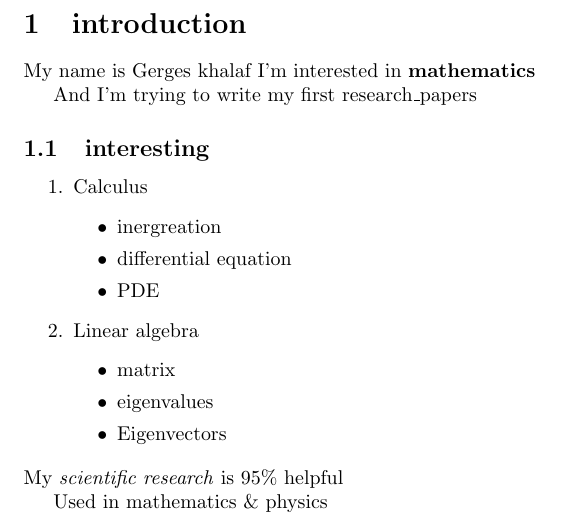
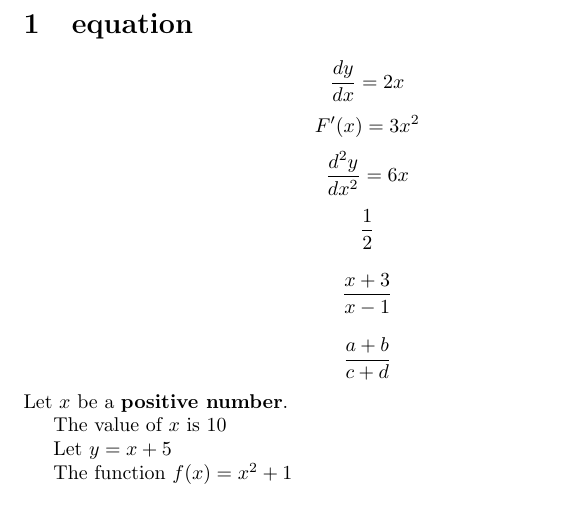
Before and after one commit to gergeskhalaf/LaTex-, a LaTeX document (main.tex): part of the page, cut at the place of the change. Compiled offline with pdfLaTeX.

Commit message:
Add files via upload

```diff
--- a/main.tex
+++ b/main.tex
@@ -1,30 +1,32 @@
-%first stage
 \documentclass{article}
 \usepackage{amsmath}
-% use it for mathematics operations
 \begin{document}
-\section{introduction}
-My name is Gerges khalaf I'm interested in \textbf{mathematics}
+\section{equation}
+\[
+\frac{dy}{dx}= 2x
+\]
+\[
+F'(x)=3x^2
+\]
+\[
+\frac{d^2 y}{dx^2}=6x
+\]
+\[
+\frac{1}{2}
+\]
 
-And I'm trying to write my first research\_papers
-\subsection{interesting}
-\begin{enumerate}
-\item Calculus
-\begin{itemize}
-\item inergreation
-\item differential equation
-\item PDE
-\end{itemize}
+\[
+\frac{x+3}{x-1}
+\]
 
-\item Linear algebra
-\begin{itemize}
-\item matrix
-\item eigenvalues
-\item Eigenvectors
-\end{itemize}
-\end{enumerate}
-My \textit{scientific research} is 95\% helpful
+\[
+\frac{a+b}{c+d}
+\]
+Let $x$ be a \textbf{positive number}.
 
-Used in mathematics \& physics
+The value of $x$ is $10$
 
+Let $y=x+5$
+
+The function $f(x)=x^2 +1$
 \end{document}
```
Also changed, not shown: Phase_Two___Arithmetic_Operations.pdf (added).
